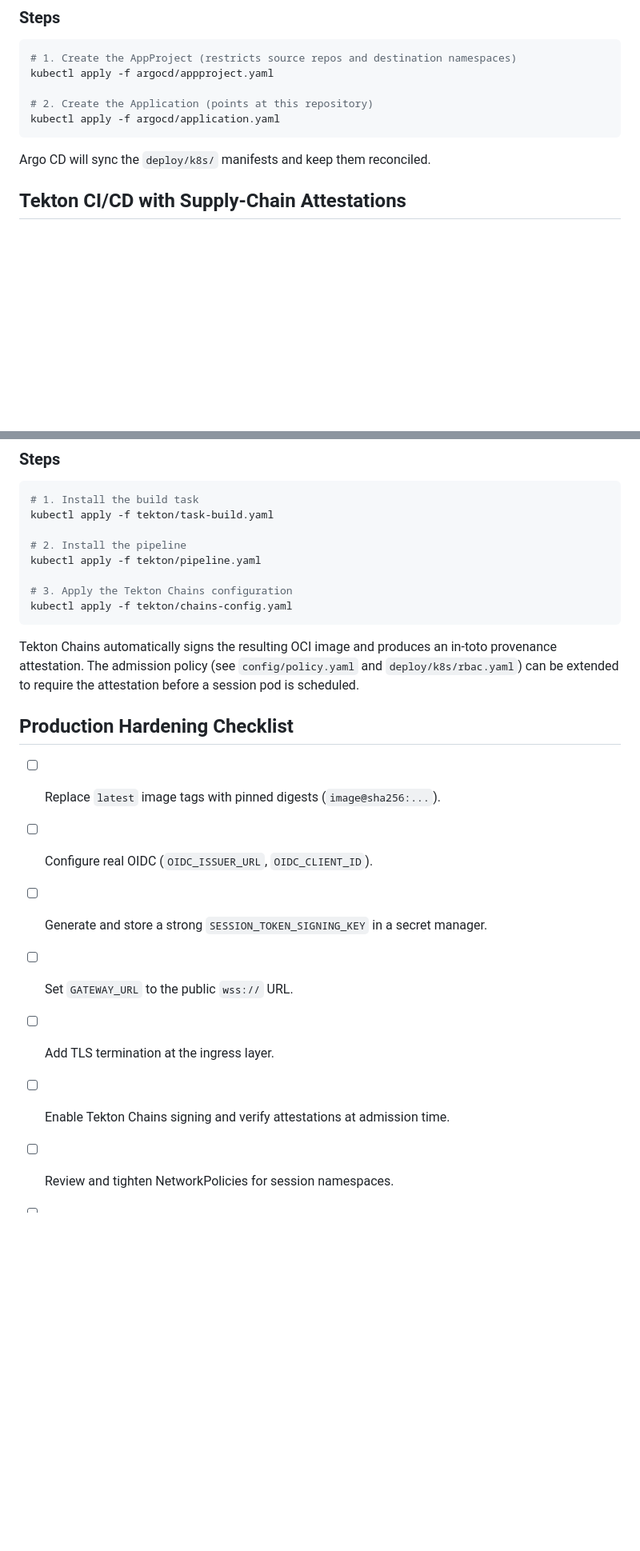
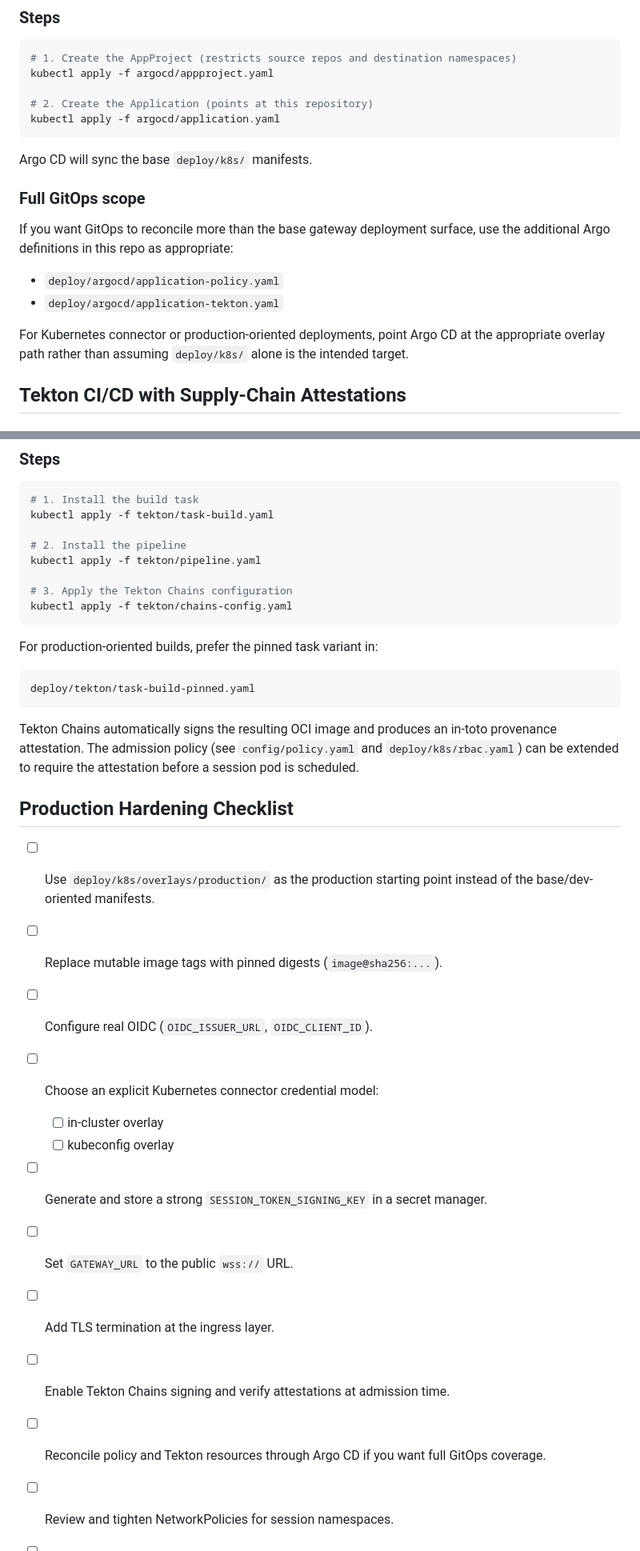
Before and after one commit to SocioProphet/cloudshell-fog, a Markdown page: deploy/README.md, 2 parts joined by grey strips. Shown at 80% size. Drawn GitHub-style; blank space fills up the shorter version.

````diff
--- a/deploy/README.md
+++ b/deploy/README.md
@@ -99,7 +138,16 @@ kubectl apply -f argocd/appproject.yaml
 kubectl apply -f argocd/application.yaml
 ```
 
-Argo CD will sync the `deploy/k8s/` manifests and keep them reconciled.
+Argo CD will sync the base `deploy/k8s/` manifests.
+
+### Full GitOps scope
+
+If you want GitOps to reconcile more than the base gateway deployment surface, use the additional Argo definitions in this repo as appropriate:
+
+- `deploy/argocd/application-policy.yaml`
+- `deploy/argocd/application-tekton.yaml`
+
+For Kubernetes connector or production-oriented deployments, point Argo CD at the appropriate overlay path rather than assuming `deploy/k8s/` alone is the intended target.
 
 ## Tekton CI/CD with Supply-Chain Attestations
 
@@ -122,15 +170,26 @@ kubectl apply -f tekton/pipeline.yaml
 kubectl apply -f tekton/chains-config.yaml
 ```
 
+For production-oriented builds, prefer the pinned task variant in:
+
+```text
+deploy/tekton/task-build-pinned.yaml
+```
+
 Tekton Chains automatically signs the resulting OCI image and produces an in-toto provenance attestation. The admission policy (see `config/policy.yaml` and `deploy/k8s/rbac.yaml`) can be extended to require the attestation before a session pod is scheduled.
 
 ## Production Hardening Checklist
 
-- [ ] Replace `latest` image tags with pinned digests (`image@sha256:...`).
+- [ ] Use `deploy/k8s/overlays/production/` as the production starting point instead of the base/dev-oriented manifests.
+- [ ] Replace mutable image tags with pinned digests (`image@sha256:...`).
 - [ ] Configure real OIDC (`OIDC_ISSUER_URL`, `OIDC_CLIENT_ID`).
+- [ ] Choose an explicit Kubernetes connector credential model:
+  - [ ] in-cluster overlay
+  - [ ] kubeconfig overlay
 - [ ] Generate and store a strong `SESSION_TOKEN_SIGNING_KEY` in a secret manager.
 - [ ] Set `GATEWAY_URL` to the public `wss://` URL.
 - [ ] Add TLS termination at the ingress layer.
 - [ ] Enable Tekton Chains signing and verify attestations at admission time.
+- [ ] Reconcile policy and Tekton resources through Argo CD if you want full GitOps coverage.
 - [ ] Review and tighten NetworkPolicies for session namespaces.
 - [ ] Set up monitoring: scrape OpenTelemetry metrics from the gateway.
````
Also changed, not shown: other parts of deploy/README.md (+40 -1 lines).
